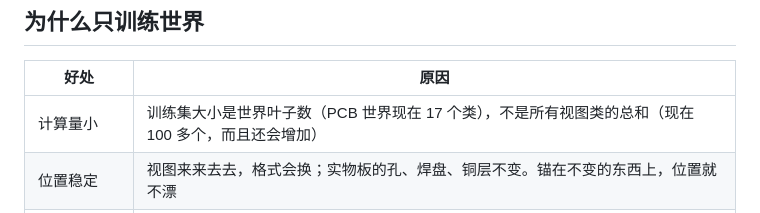
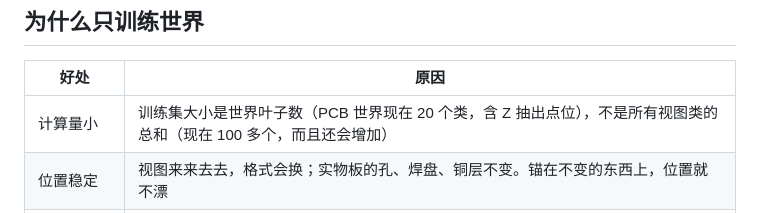
Before and after one commit to haoyujie/OrcheMind, a Markdown page: docs/world-anchored-training.md, the part around the change. Drawn GitHub-style.

```diff
--- a/docs/world-anchored-training.md
+++ b/docs/world-anchored-training.md
@@ -10,7 +10,7 @@
 
 | 好处 | 原因 |
 |---|---|
-| 计算量小 | 训练集大小是世界叶子数（PCB 世界现在 17 个类），不是所有视图类的总和（现在 100 多个，而且还会增加） |
+| 计算量小 | 训练集大小是世界叶子数（PCB 世界现在 20 个类，含 Z 抽出点位），不是所有视图类的总和（现在 100 多个，而且还会增加） |
 | 位置稳定 | 视图来来去去，格式会换；实物板的孔、焊盘、铜层不变。锚在不变的东西上，位置就不漂 |
 | 结果能长期保存 | 世界坐标按 `(规范 OID, 世界版本)` 存一次；视图只存"我抽象自哪个世界 OID"，不存向量 |
 | 新视图零训练 | 以后加 Gerber、ODB++ 或别的机台格式，只要写 `abstracted_from` 边，不必重训 |
```
Also changed, not shown: 1 other file.
